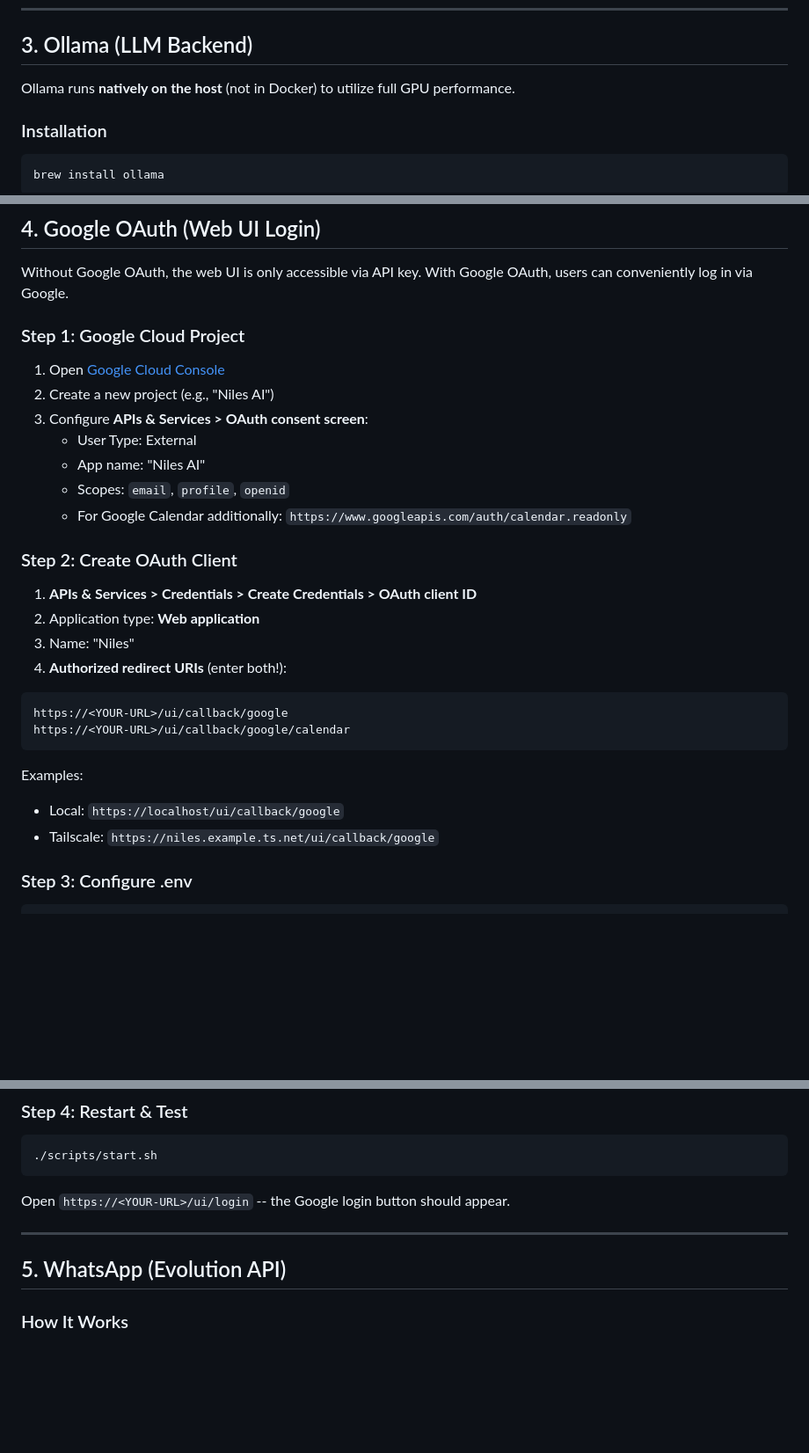
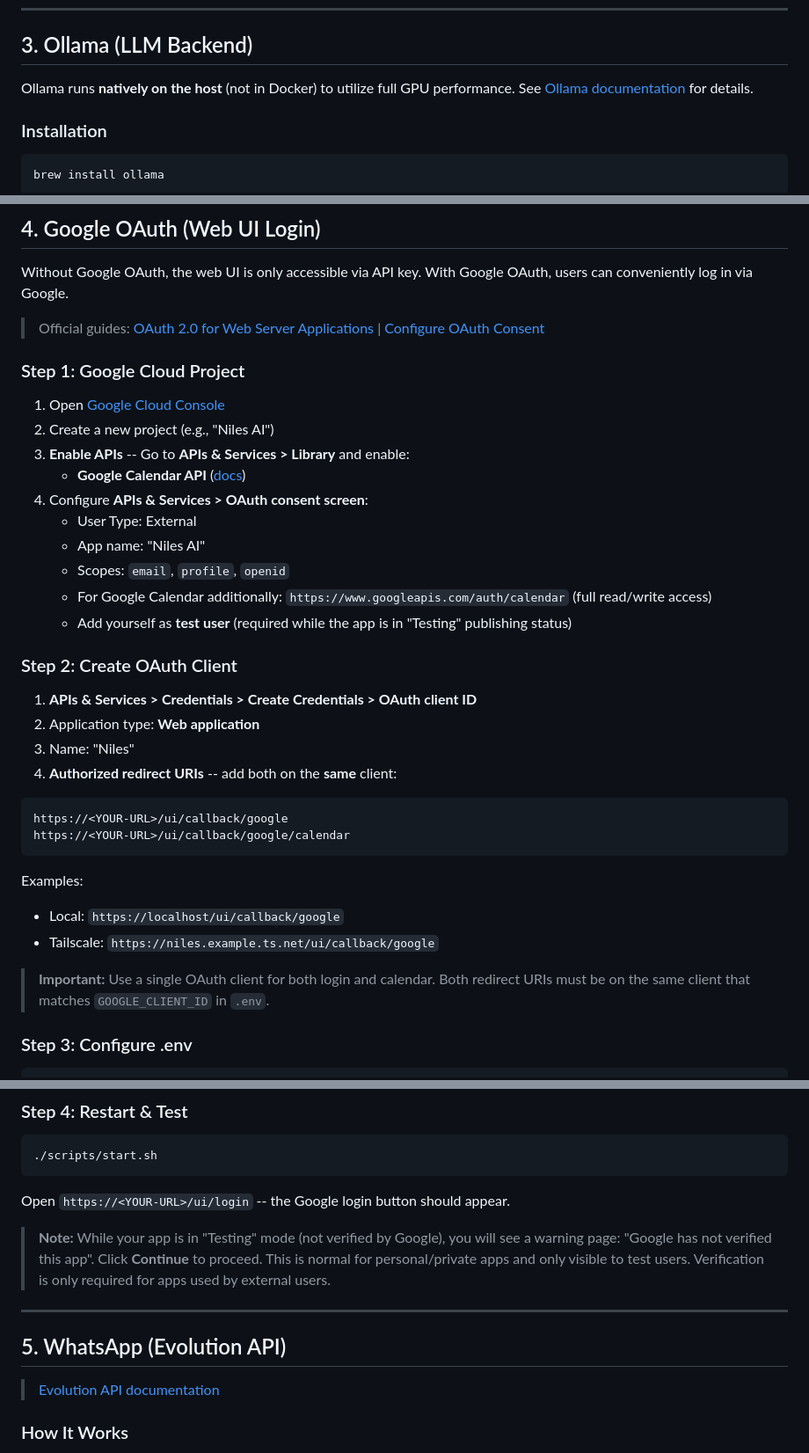
Before and after one commit to gerfru/NilesAI, a Markdown page: docs/Deployment.md, 3 parts joined by grey strips. Shown at 88% size. Rendered like a GitHub page; blank space fills up the shorter version.

Commit message:
docs: fix Google OAuth setup — correct scope, add API activation step, add doc links
- Fix calendar scope: calendar.readonly → calendar (matches actual code)
- Add step to enable Google Calendar API in Cloud Console
- Clarify: use single OAuth client for both login and calendar redirect URIs
- Add "app not verified" warning note for Testing mode
- Add official documentation links (Ollama, Google, Evolution API, Vikunja, Caddy, Tailscale)

Co-Authored-By: Claude Opus 4.6 <noreply@anthropic.com>

````diff
--- a/docs/Deployment.md
+++ b/docs/Deployment.md
@@ -112,7 +112,7 @@ Guides step by step through the setup with status checks.
 
 ## 3. Ollama (LLM Backend)
 
-Ollama runs **natively on the host** (not in Docker) to utilize full GPU performance.
+Ollama runs **natively on the host** (not in Docker) to utilize full GPU performance. See [Ollama documentation](https://docs.ollama.com/) for details.
 
 ### Installation
 
@@ -152,22 +152,27 @@ The default values in `.env` work for most setups:
 
 Without Google OAuth, the web UI is only accessible via API key. With Google OAuth, users can conveniently log in via Google.
 
+> Official guides: [OAuth 2.0 for Web Server Applications](https://developers.google.com/identity/protocols/oauth2/web-server) | [Configure OAuth Consent](https://developers.google.com/workspace/guides/configure-oauth-consent)
+
 ### Step 1: Google Cloud Project
 
 1. Open [Google Cloud Console](https://console.cloud.google.com/)
 2. Create a new project (e.g., "Niles AI")
-3. Configure **APIs & Services > OAuth consent screen**:
+3. **Enable APIs** -- Go to **APIs & Services > Library** and enable:
+   - **Google Calendar API** ([docs](https://developers.google.com/workspace/calendar/api/guides/overview))
+4. Configure **APIs & Services > OAuth consent screen**:
    - User Type: External
    - App name: "Niles AI"
    - Scopes: `email`, `profile`, `openid`
-   - For Google Calendar additionally: `https://www.googleapis.com/auth/calendar.readonly`
+   - For Google Calendar additionally: `https://www.googleapis.com/auth/calendar` (full read/write access)
+   - Add yourself as **test user** (required while the app is in "Testing" publishing status)
 
 ### Step 2: Create OAuth Client
 
 1. **APIs & Services > Credentials > Create Credentials > OAuth client ID**
 2. Application type: **Web application**
 3. Name: "Niles"
-4. **Authorized redirect URIs** (enter both!):
+4. **Authorized redirect URIs** -- add both on the **same** client:
 
 ```
 https://<YOUR-URL>/ui/callback/google
@@ -177,6 +182,8 @@ https://<YOUR-URL>/ui/callback/google/calendar
 Examples:
 - Local: `https://localhost/ui/callback/google`
 - Tailscale: `https://niles.example.ts.net/ui/callback/google`
+
+> **Important:** Use a single OAuth client for both login and calendar. Both redirect URIs must be on the same client that matches `GOOGLE_CLIENT_ID` in `.env`.
 
 ### Step 3: Configure .env
 
@@ -199,9 +206,13 @@ BASE_URL=https://niles.example.ts.net
 
 Open `https://<YOUR-URL>/ui/login` -- the Google login button should appear.
 
+> **Note:** While your app is in "Testing" mode (not verified by Google), you will see a warning page: "Google has not verified this app". Click **Continue** to proceed. This is normal for personal/private apps and only visible to test users. Verification is only required for apps used by external users.
+
 ---
 
 ## 5. WhatsApp (Evolution API)
+
+> [Evolution API documentation](https://doc.evolution-api.com/)
 
 ### How It Works
 
````
Also changed, not shown: other parts of docs/Deployment.md (+3 -3 lines).
